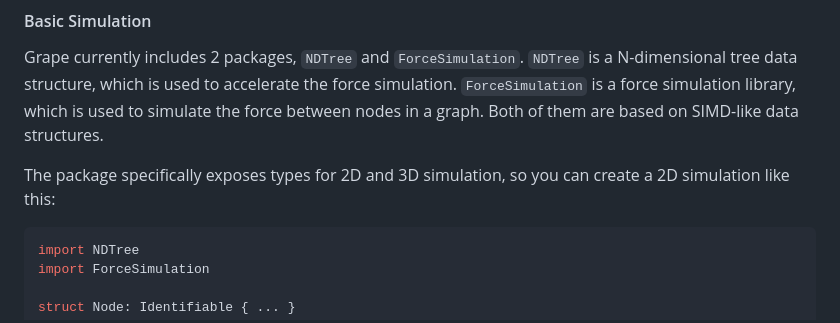
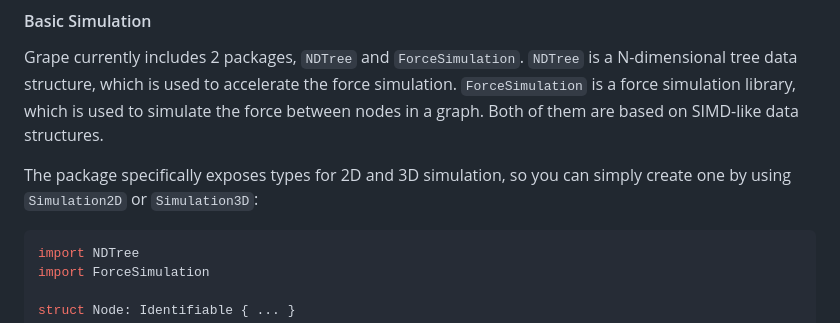
Before and after one commit to SwiftGraphs/Grape, a Markdown page: README.md, the part around one of its changes. Drawn GitHub-style.

````diff
--- a/README.md
+++ b/README.md
@@ -59,7 +59,7 @@ https://github.com/li3zhen1/Grape/assets/45376537/ea1ccea3-5717-4cfe-a696-c89e75
 #### Basic Simulation
 Grape currently includes 2 packages, `NDTree` and `ForceSimulation`. `NDTree` is a N-dimensional tree data structure, which is used to accelerate the force simulation. `ForceSimulation` is a force simulation library, which is used to simulate the force between nodes in a graph. Both of them are based on SIMD-like data structures.
 
-The package specifically exposes types for 2D and 3D simulation, so you can create a 2D simulation like this:
+The package specifically exposes types for 2D and 3D simulation, so you can simply create one by using `Simulation2D` or `Simulation3D`:
 
 ```swift
 import NDTree
````
Also changed, not shown: other parts of README.md (+1 -0 lines).
